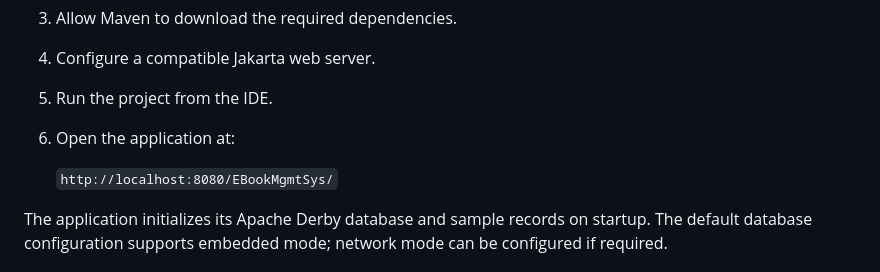
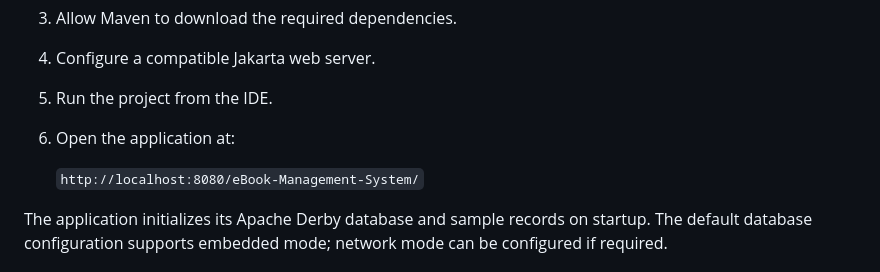
Before and after one commit to divya004-spec/eBook-Management-System, a Markdown page: README.md, the part around the change. Rendered like a GitHub page.

Commit message:
Update application URL in README

```diff
--- a/README.md
+++ b/README.md
@@ -64,7 +64,7 @@ EBook-Management-System/
 5. Run the project from the IDE.
 6. Open the application at:
 
-   `http://localhost:8080/EBookMgmtSys/`
+   `http://localhost:8080/eBook-Management-System/`
 
 The application initializes its Apache Derby database and sample records on startup. The default database configuration supports embedded mode; network mode can be configured if required.
 
```
